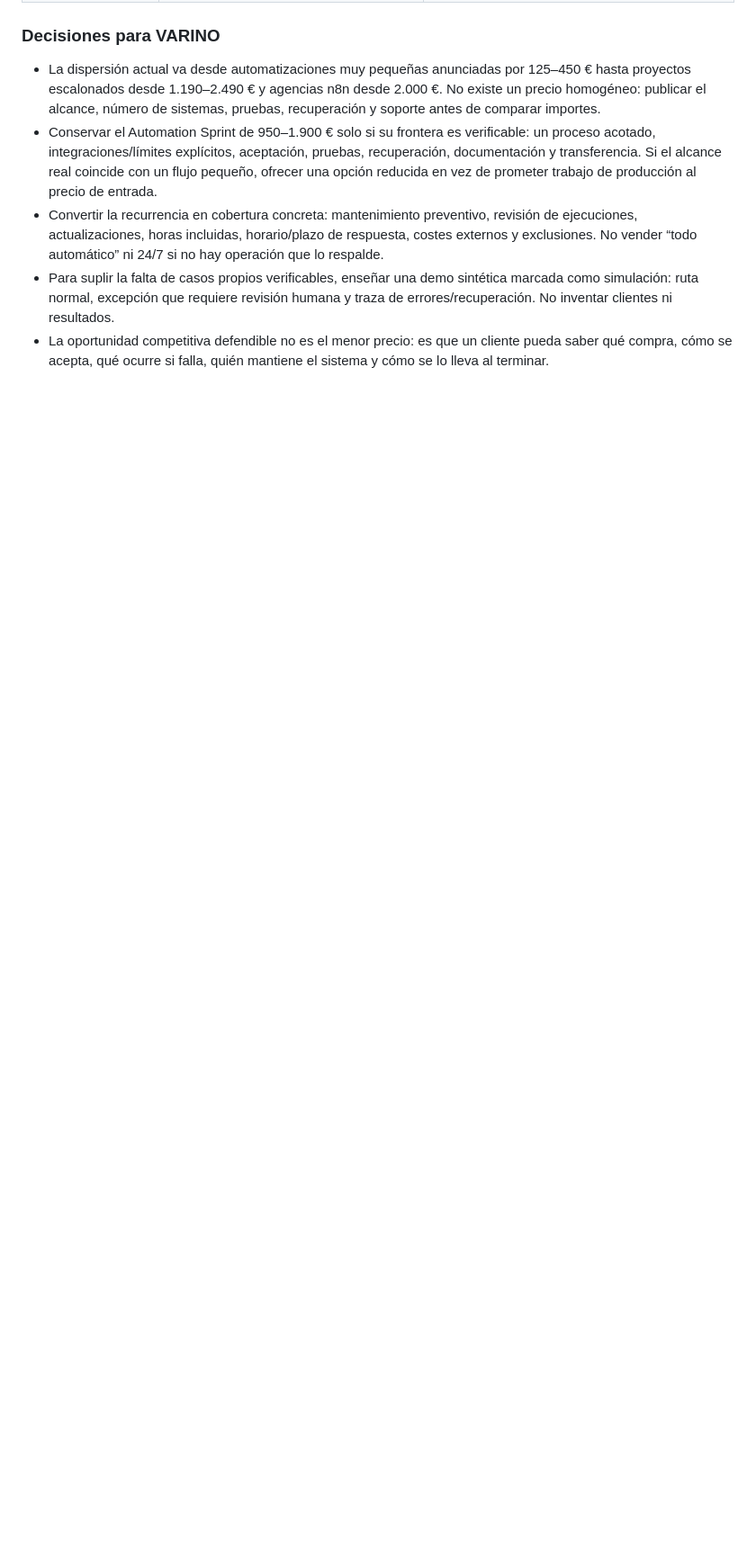
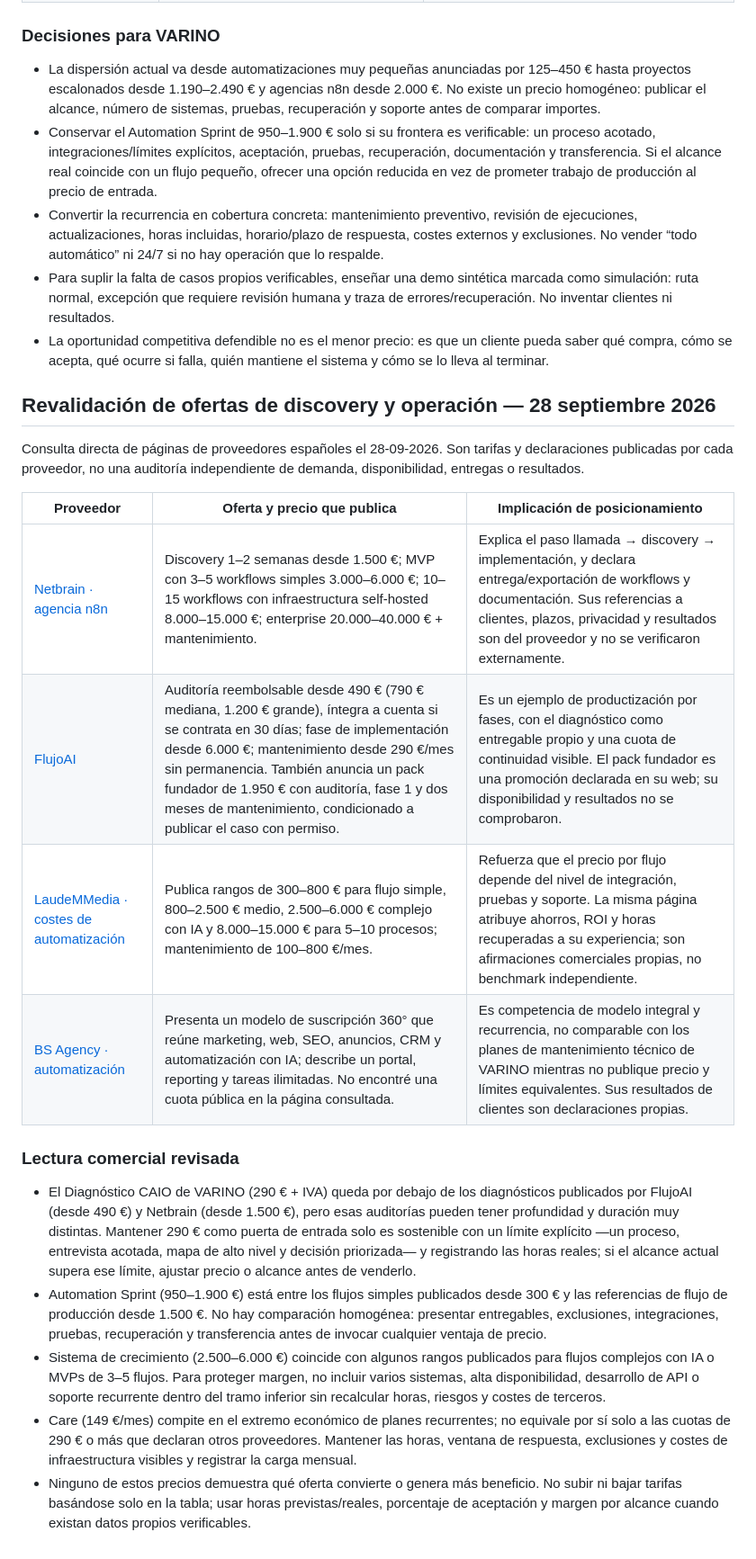
Before and after one commit to jpimasreiser11-gif/pixelsalud, a Markdown page: docs/COMPETITOR-RESEARCH-2026-09-26.md, the part around the change. Shown at 90% size. Drawn GitHub-style; blank space fills up the shorter version.

Commit message:
Refresh Spain automation competitor benchmarks

```diff
--- a/docs/COMPETITOR-RESEARCH-2026-09-26.md
+++ b/docs/COMPETITOR-RESEARCH-2026-09-26.md
@@ -271,3 +271,22 @@ Relectura directa de cuatro ofertas activas. Se recogen precios y condiciones pu
 - Convertir la recurrencia en cobertura concreta: mantenimiento preventivo, revisión de ejecuciones, actualizaciones, horas incluidas, horario/plazo de respuesta, costes externos y exclusiones. No vender “todo automático” ni 24/7 si no hay operación que lo respalde.
 - Para suplir la falta de casos propios verificables, enseñar una demo sintética marcada como simulación: ruta normal, excepción que requiere revisión humana y traza de errores/recuperación. No inventar clientes ni resultados.
 - La oportunidad competitiva defendible no es el menor precio: es que un cliente pueda saber qué compra, cómo se acepta, qué ocurre si falla, quién mantiene el sistema y cómo se lo lleva al terminar.
+
+## Revalidación de ofertas de discovery y operación — 28 septiembre 2026
+
+Consulta directa de páginas de proveedores españoles el 28-09-2026. Son tarifas y declaraciones publicadas por cada proveedor, no una auditoría independiente de demanda, disponibilidad, entregas o resultados.
+
+| Proveedor | Oferta y precio que publica | Implicación de posicionamiento |
+|---|---|---|
+| [Netbrain · agencia n8n](https://www.netbrain.es/agencia-n8n-espana/) | Discovery 1–2 semanas desde 1.500 €; MVP con 3–5 workflows simples 3.000–6.000 €; 10–15 workflows con infraestructura self-hosted 8.000–15.000 €; enterprise 20.000–40.000 € + mantenimiento. | Explica el paso llamada → discovery → implementación, y declara entrega/exportación de workflows y documentación. Sus referencias a clientes, plazos, privacidad y resultados son del proveedor y no se verificaron externamente. |
+| [FlujoAI](https://flujoai.com/) | Auditoría reembolsable desde 490 € (790 € mediana, 1.200 € grande), íntegra a cuenta si se contrata en 30 días; fase de implementación desde 6.000 €; mantenimiento desde 290 €/mes sin permanencia. También anuncia un pack fundador de 1.950 € con auditoría, fase 1 y dos meses de mantenimiento, condicionado a publicar el caso con permiso. | Es un ejemplo de productización por fases, con el diagnóstico como entregable propio y una cuota de continuidad visible. El pack fundador es una promoción declarada en su web; su disponibilidad y resultados no se comprobaron. |
+| [LaudeMMedia · costes de automatización](https://www.laudemmedia.com/cuanto-cuesta-automatizar-una-empresa/) | Publica rangos de 300–800 € para flujo simple, 800–2.500 € medio, 2.500–6.000 € complejo con IA y 8.000–15.000 € para 5–10 procesos; mantenimiento de 100–800 €/mes. | Refuerza que el precio por flujo depende del nivel de integración, pruebas y soporte. La misma página atribuye ahorros, ROI y horas recuperadas a su experiencia; son afirmaciones comerciales propias, no benchmark independiente. |
+| [BS Agency · automatización](https://bsagency.es/servicios/automatizacion) | Presenta un modelo de suscripción 360° que reúne marketing, web, SEO, anuncios, CRM y automatización con IA; describe un portal, reporting y tareas ilimitadas. No encontré una cuota pública en la página consultada. | Es competencia de modelo integral y recurrencia, no comparable con los planes de mantenimiento técnico de VARINO mientras no publique precio y límites equivalentes. Sus resultados de clientes son declaraciones propias. |
+
+### Lectura comercial revisada
+
+- El Diagnóstico CAIO de VARINO (290 € + IVA) queda por debajo de los diagnósticos publicados por FlujoAI (desde 490 €) y Netbrain (desde 1.500 €), pero esas auditorías pueden tener profundidad y duración muy distintas. Mantener 290 € como puerta de entrada solo es sostenible con un límite explícito —un proceso, entrevista acotada, mapa de alto nivel y decisión priorizada— y registrando las horas reales; si el alcance actual supera ese límite, ajustar precio o alcance antes de venderlo.
+- Automation Sprint (950–1.900 €) está entre los flujos simples publicados desde 300 € y las referencias de flujo de producción desde 1.500 €. No hay comparación homogénea: presentar entregables, exclusiones, integraciones, pruebas, recuperación y transferencia antes de invocar cualquier ventaja de precio.
+- Sistema de crecimiento (2.500–6.000 €) coincide con algunos rangos publicados para flujos complejos con IA o MVPs de 3–5 flujos. Para proteger margen, no incluir varios sistemas, alta disponibilidad, desarrollo de API o soporte recurrente dentro del tramo inferior sin recalcular horas, riesgos y costes de terceros.
+- Care (149 €/mes) compite en el extremo económico de planes recurrentes; no equivale por sí solo a las cuotas de 290 € o más que declaran otros proveedores. Mantener las horas, ventana de respuesta, exclusiones y costes de infraestructura visibles y registrar la carga mensual.
+- Ninguno de estos precios demuestra qué oferta convierte o genera más beneficio. No subir ni bajar tarifas basándose solo en la tabla; usar horas previstas/reales, porcentaje de aceptación y margen por alcance cuando existan datos propios verificables.
```
